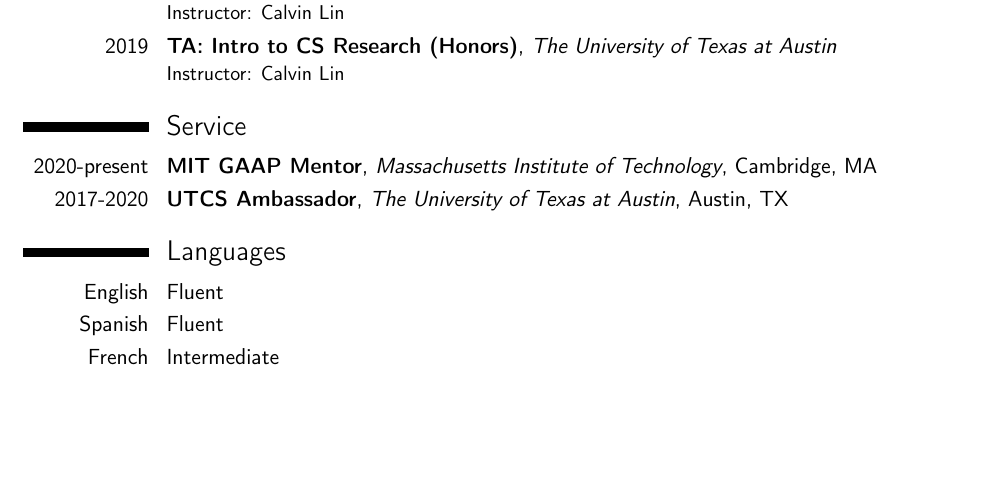
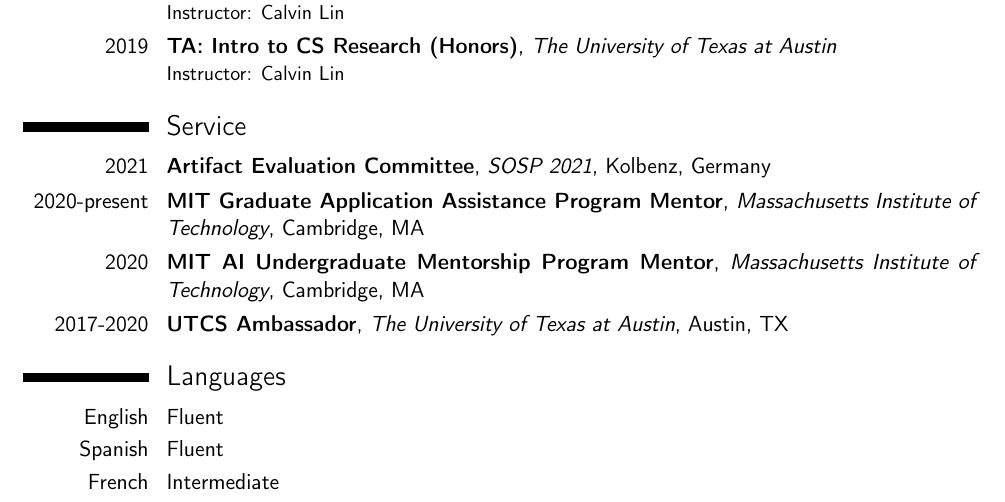
Before and after one commit to ArielSzekely/cv, a LaTeX CV (main.tex): part of page 2 of 2, cut so that both start at the same text, the shorter picture padded with empty space. Compiled offline with pdfLaTeX.

Commit message:
Update service

```diff
--- a/main.tex
+++ b/main.tex
@@ -126,7 +126,9 @@
 %----------------------------------------------------------------------------------------
 
 \section{Service}
-\cventry{2020-present}{MIT GAAP Mentor}{Massachusetts Institute of Technology}{Cambridge, MA}{}{}
+\cventry{2021}{Artifact Evaluation Committee}{SOSP 2021}{Kolbenz, Germany}{}{}
+\cventry{2020-present}{MIT Graduate Application Assistance Program Mentor}{Massachusetts Institute of Technology}{Cambridge, MA}{}{}
+\cventry{2020}{MIT AI Undergraduate Mentorship Program Mentor}{Massachusetts Institute of Technology}{Cambridge, MA}{}{}
 \cventry{2017-2020}{UTCS Ambassador}{The University of Texas at Austin}{Austin, TX}{}{}
 
 %----------------------------------------------------------------------------------------
```
